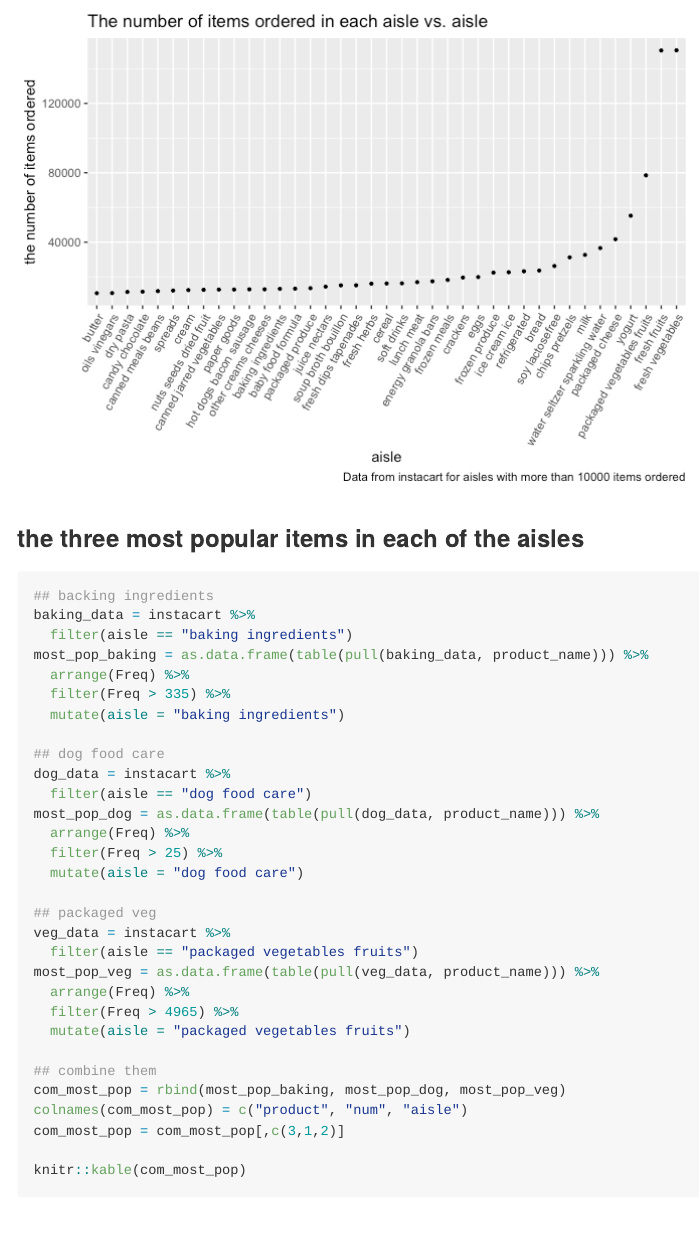
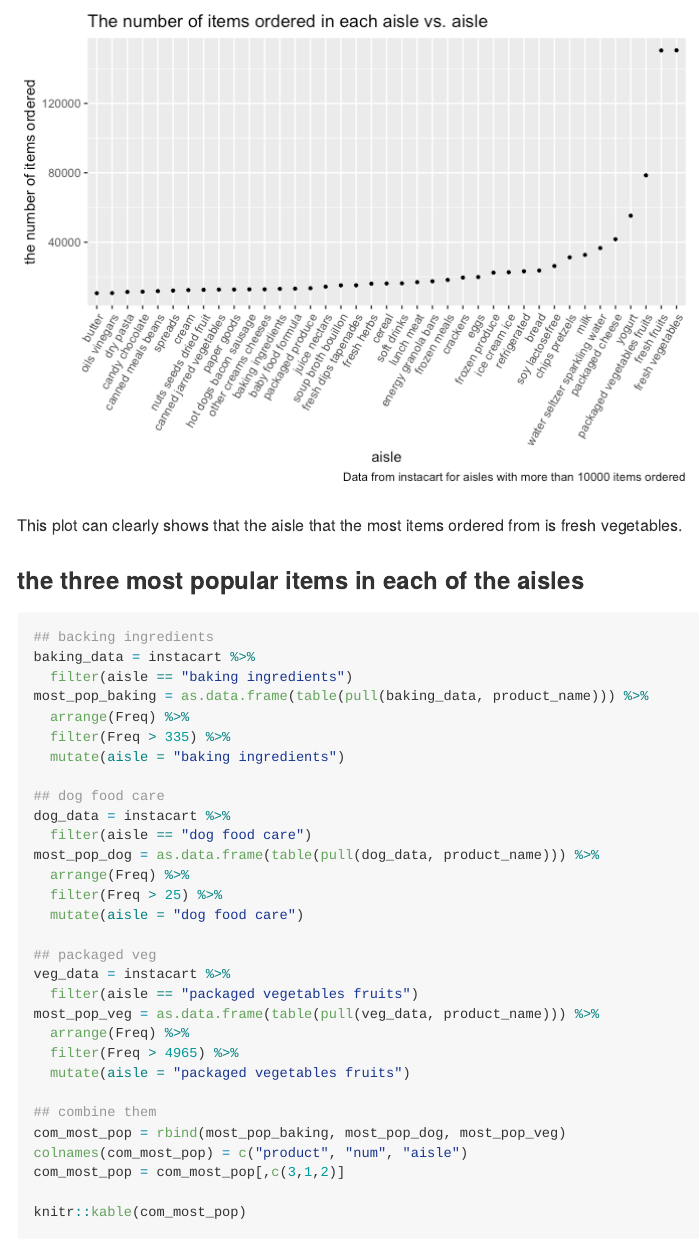
Before and after one commit to sarahyanwang/p8105_hw3_yw3773, an R Markdown document (p8105_hw3_yw3773.Rmd): the page in a window 1100 px wide, from 1290 px down. The pictures show the output file p8105_hw3_yw3773.md that the author committed with the source, drawn offline in the style of GitHub.

Commit message:
HW3 answers.

````diff
--- a/p8105_hw3_yw3773.Rmd
+++ b/p8105_hw3_yw3773.Rmd
@@ -45,6 +45,8 @@ instacart %>%
        caption = "Data from instacart for aisles with more than 10000 items ordered") +
   theme(axis.text.x = element_text(angle = 60, hjust = 1) )
 ```
+
+This plot can clearly shows that the aisle that the most items ordered from is fresh vegetables.
 
 ### the three most popular items in each of the aisles
 ```{r}
````
Also changed, not shown: p8105_hw3_yw3773.md.
